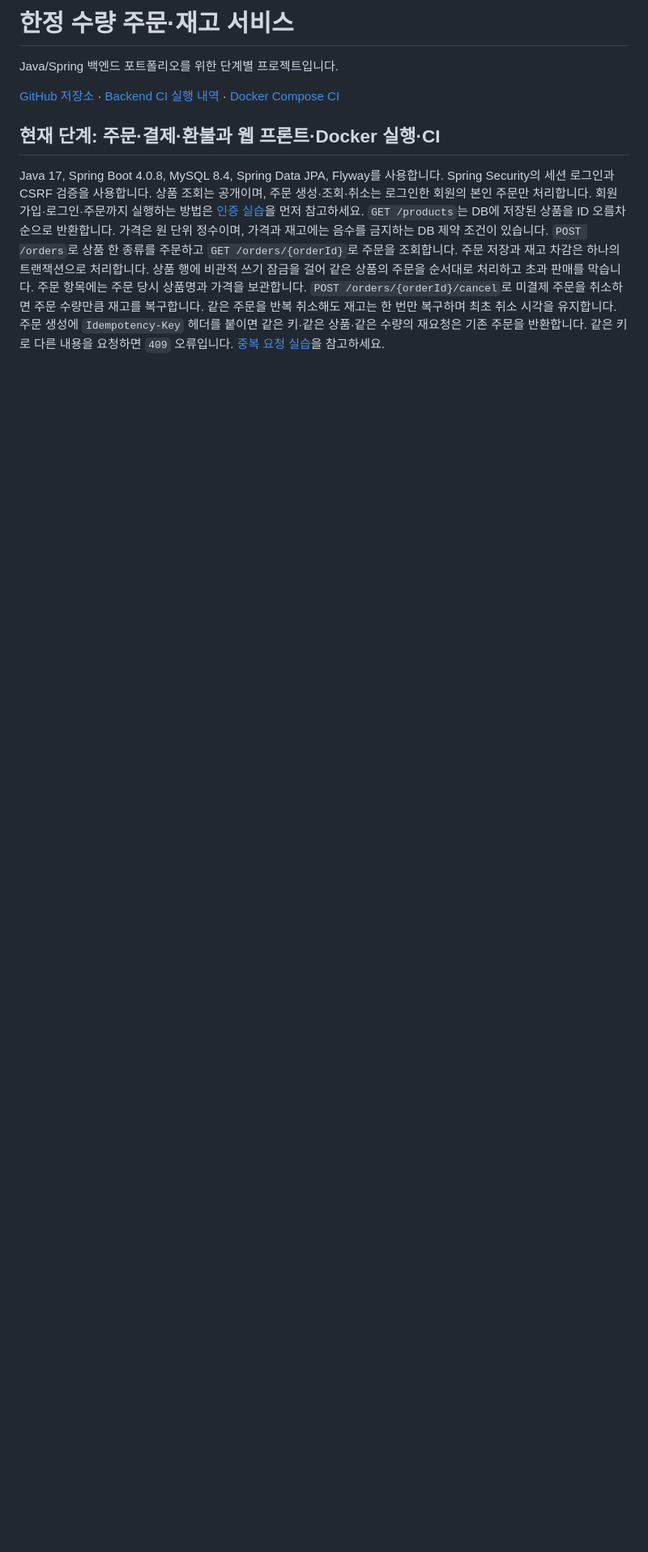
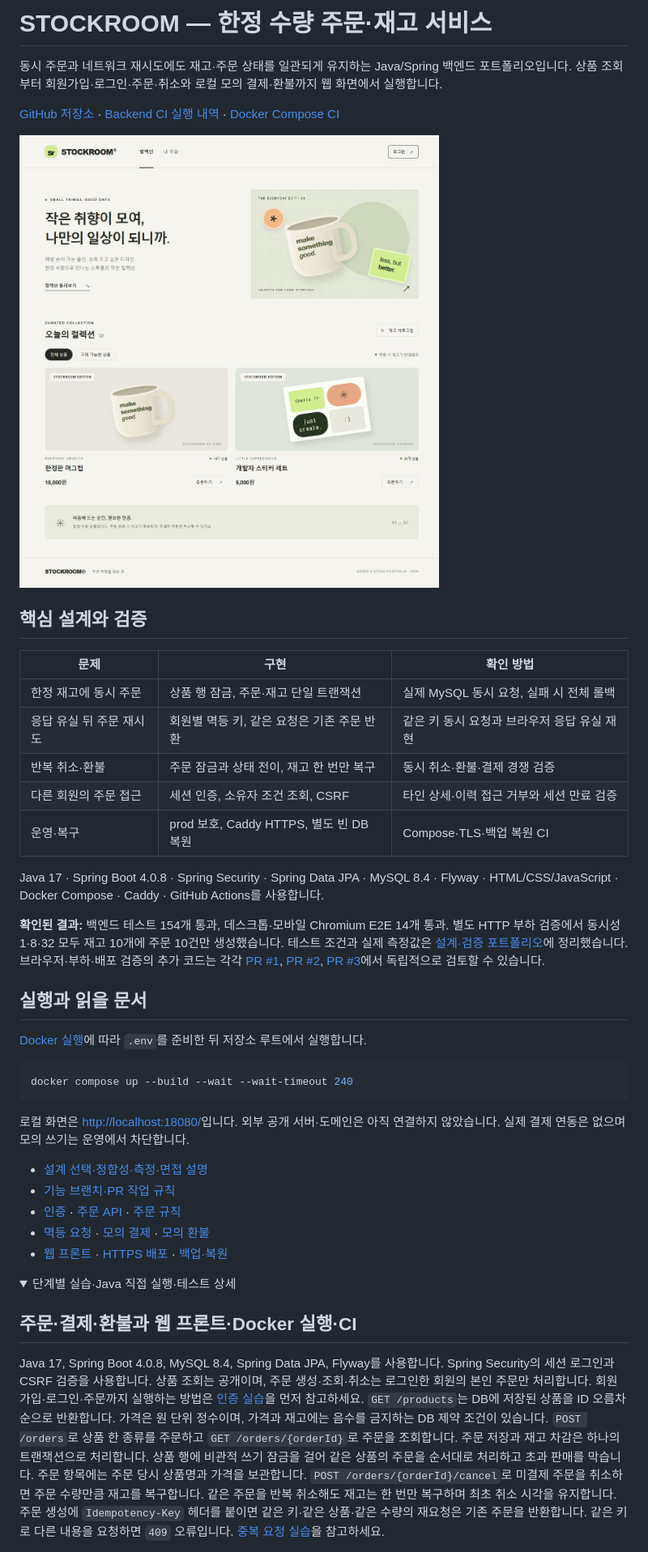
Before and after one commit to zeroziba9-hash/order-stock-service, a Markdown page: README.md, the part around one of its changes. Shown at 81% size. GitHub-like rendering; pictures changed too: docs/images/storefront.jpg (added); folded sections open; blank space fills up the shorter version.

Commit message:
docs: present architecture validation and feature branch workflow

````diff
--- a/README.md
+++ b/README.md
@@ -1,12 +1,55 @@
-# 한정 수량 주문·재고 서비스
+# STOCKROOM — 한정 수량 주문·재고 서비스
 
-Java/Spring 백엔드 포트폴리오를 위한 단계별 프로젝트입니다.
+동시 주문과 네트워크 재시도에도 재고·주문 상태를 일관되게 유지하는 Java/Spring 백엔드 포트폴리오입니다.
+상품 조회부터 회원가입·로그인·주문·취소와 로컬 모의 결제·환불까지 웹 화면에서 실행합니다.
 
 [GitHub 저장소](https://github.com/zeroziba9-hash/order-stock-service) ·
 [Backend CI 실행 내역](https://github.com/zeroziba9-hash/order-stock-service/actions/workflows/ci.yml) ·
 [Docker Compose CI](https://github.com/zeroziba9-hash/order-stock-service/actions/workflows/docker.yml)
 
-## 현재 단계: 주문·결제·환불과 웹 프론트·Docker 실행·CI
+![STOCKROOM 데스크톱 상품 화면](docs/images/storefront.jpg)
+
+## 핵심 설계와 검증
+
+| 문제 | 구현 | 확인 방법 |
+|---|---|---|
+| 한정 재고에 동시 주문 | 상품 행 잠금, 주문·재고 단일 트랜잭션 | 실제 MySQL 동시 요청, 실패 시 전체 롤백 |
+| 응답 유실 뒤 주문 재시도 | 회원별 멱등 키, 같은 요청은 기존 주문 반환 | 같은 키 동시 요청과 브라우저 응답 유실 재현 |
+| 반복 취소·환불 | 주문 잠금과 상태 전이, 재고 한 번만 복구 | 동시 취소·환불·결제 경쟁 검증 |
+| 다른 회원의 주문 접근 | 세션 인증, 소유자 조건 조회, CSRF | 타인 상세·이력 접근 거부와 세션 만료 검증 |
+| 운영·복구 | prod 보호, Caddy HTTPS, 별도 빈 DB 복원 | Compose·TLS·백업 복원 CI |
+
+Java 17 · Spring Boot 4.0.8 · Spring Security · Spring Data JPA · MySQL 8.4 · Flyway ·
+HTML/CSS/JavaScript · Docker Compose · Caddy · GitHub Actions를 사용합니다.
+
+**확인된 결과:** 백엔드 테스트 154개 통과, 데스크톱·모바일 Chromium E2E 14개 통과.
+별도 HTTP 부하 검증에서 동시성 1·8·32 모두 재고 10개에 주문 10건만 생성했습니다.
+테스트 조건과 실제 측정값은 [설계·검증 포트폴리오](docs/portfolio.md)에 정리했습니다.
+브라우저·부하·배포 검증의 추가 코드는 각각 [PR #1](https://github.com/zeroziba9-hash/order-stock-service/pull/1),
+[PR #2](https://github.com/zeroziba9-hash/order-stock-service/pull/2),
+[PR #3](https://github.com/zeroziba9-hash/order-stock-service/pull/3)에서 독립적으로 검토할 수 있습니다.
+
+## 실행과 읽을 문서
+
+[Docker 실행](docs/docker.md)에 따라 `.env`를 준비한 뒤 저장소 루트에서 실행합니다.
+
+```powershell
+docker compose up --build --wait --wait-timeout 240
+```
+
+로컬 화면은 [http://localhost:18080/](http://localhost:18080/)입니다.
+외부 공개 서버·도메인은 아직 연결하지 않았습니다. 실제 결제 연동은 없으며 모의 쓰기는 운영에서 차단합니다.
+
+- [설계 선택·정합성·측정·면접 설명](docs/portfolio.md)
+- [기능 브랜치·PR 작업 규칙](docs/development-workflow.md)
+- [인증](docs/auth.md) · [주문 API](docs/order-api.md) · [주문 규칙](docs/order-rules.md)
+- [멱등 요청](docs/idempotency.md) · [모의 결제](docs/payments.md) · [모의 환불](docs/refunds.md)
+- [웹 프론트](docs/frontend.md) · [HTTPS 배포](docs/https-deployment.md) · [백업·복원](docs/backup-restore.md)
+
+<details>
+<summary>단계별 실습·Java 직접 실행·테스트 상세</summary>
+
+## 주문·결제·환불과 웹 프론트·Docker 실행·CI
 
 Java 17, Spring Boot 4.0.8, MySQL 8.4, Spring Data JPA, Flyway를 사용합니다.
 Spring Security의 세션 로그인과 CSRF 검증을 사용합니다.
````
Also changed, not shown: other parts of README.md (+5 -2 lines), docs/development-workflow.md (added, +52 -0 lines), docs/portfolio.md (added, +122 -0 lines).
